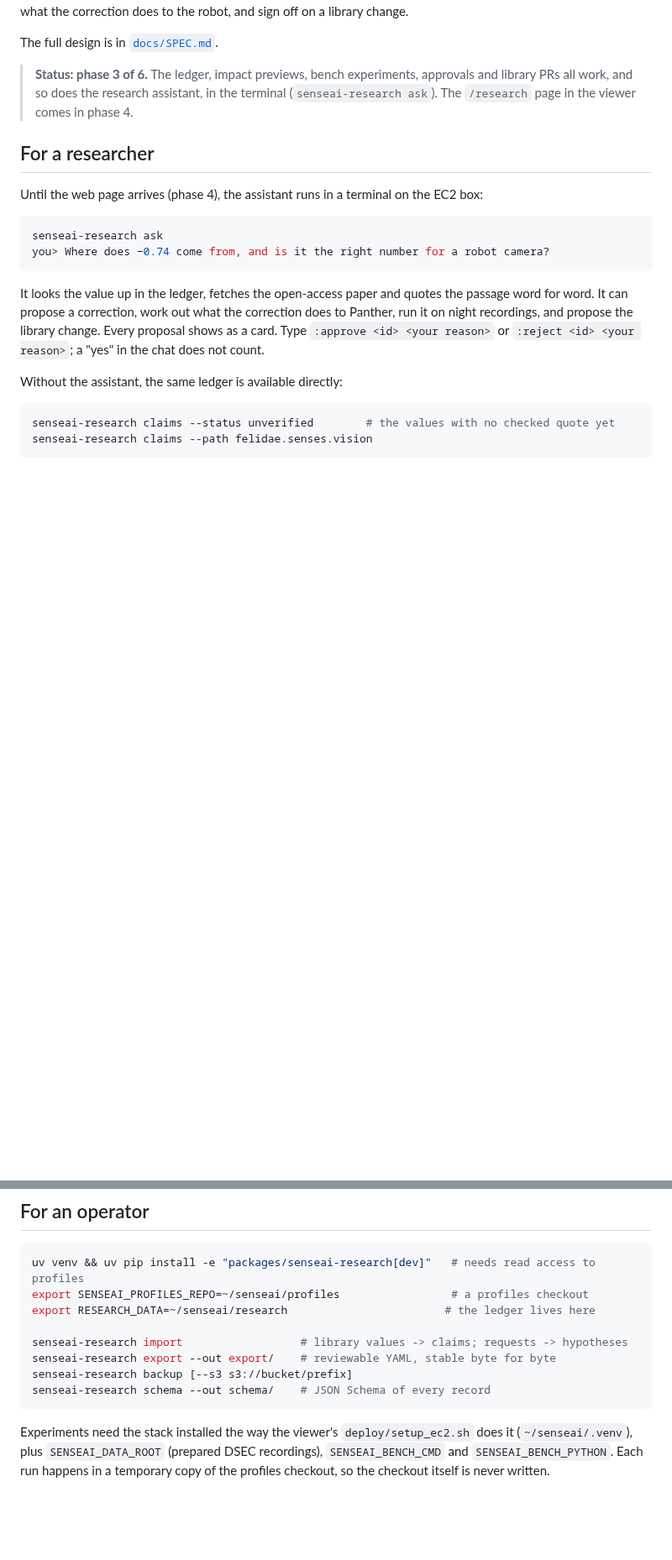
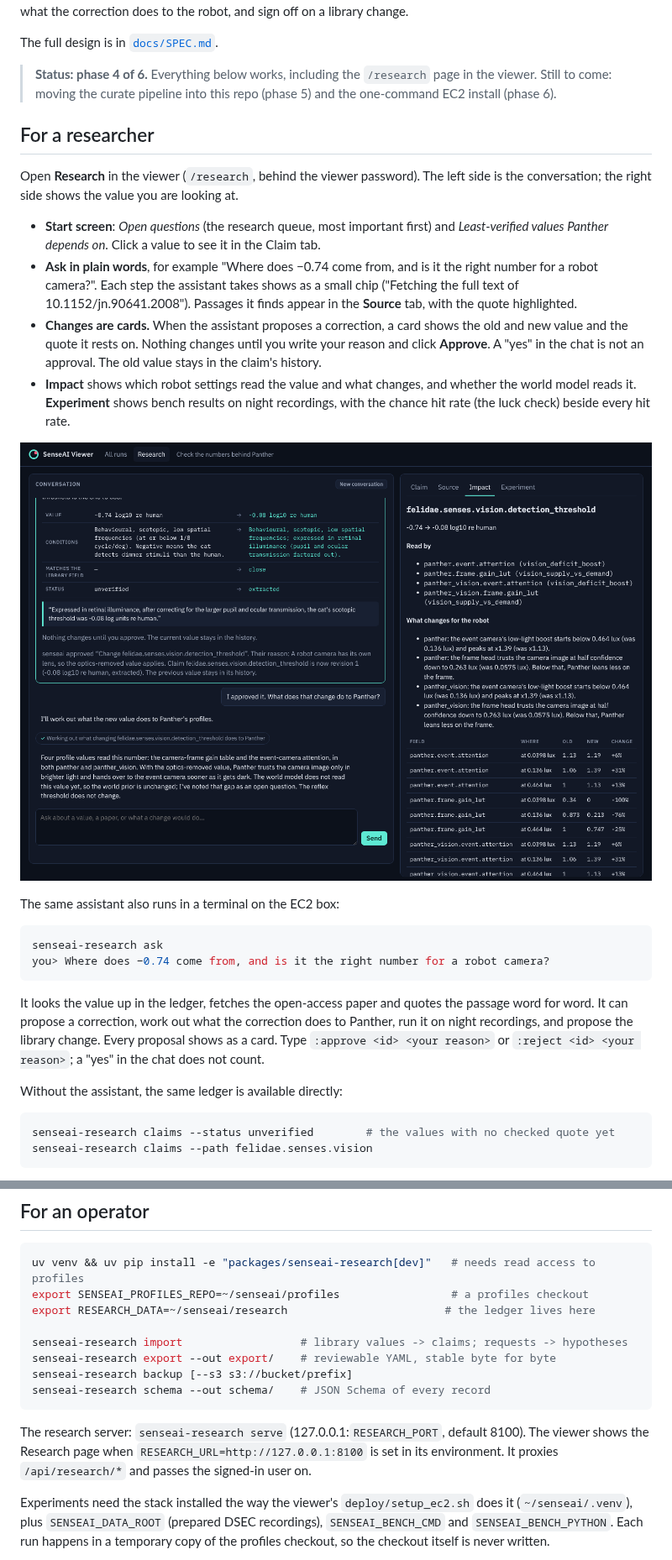
Before and after one commit to senseai-institute/research, a Markdown page: README.md, 2 parts joined by grey strips. Shown at 84% size. GitHub-like rendering; pictures changed too: docs/screens/4-impact.png (added); blank space fills up the shorter version.

````diff
--- a/README.md
+++ b/README.md
@@ -12,13 +12,32 @@ the correction does to the robot, and sign off on a library change.
 
 The full design is in [`docs/SPEC.md`](docs/SPEC.md).
 
-> **Status: phase 3 of 6.** The ledger, impact previews, bench experiments, approvals and
-> library PRs all work, and so does the research assistant, in the terminal (`senseai-research
-> ask`). The `/research` page in the viewer comes in phase 4.
+> **Status: phase 4 of 6.** Everything below works, including the `/research` page in the
+> viewer. Still to come: moving the curate pipeline into this repo (phase 5) and the one-command
+> EC2 install (phase 6).
 
 ## For a researcher
 
-Until the web page arrives (phase 4), the assistant runs in a terminal on the EC2 box:
+Open **Research** in the viewer (`/research`, behind the viewer password). The left side is the
+conversation; the right side shows the value you are looking at.
+
+- **Start screen**: *Open questions* (the research queue, most important first) and
+  *Least-verified values Panther depends on*. Click a value to see it in the Claim tab.
+- **Ask in plain words**, for example "Where does −0.74 come from, and is it the right number for
+  a robot camera?". Each step the assistant takes shows as a small chip ("Fetching the full
+  text of 10.1152/jn.90641.2008"). Passages it finds appear in the **Source** tab, with the quote
+  highlighted.
+- **Changes are cards.** When the assistant proposes a correction, a card shows the old and new
+  value and the quote it rests on. Nothing changes until you write your reason and click
+  **Approve**. A "yes" in the chat is not an approval. The old value stays in the claim's
+  history.
+- **Impact** shows which robot settings read the value and what changes, and whether the world
+  model reads it. **Experiment** shows bench results on night recordings, with the chance hit
+  rate (the luck check) beside every hit rate.
+
+![The Impact tab after a correction](docs/screens/4-impact.png)
+
+The same assistant also runs in a terminal on the EC2 box:
 
 ```bash
 senseai-research ask
@@ -91,6 +110,10 @@ senseai-research backup [--s3 s3://bucket/prefix]
 senseai-research schema --out schema/    # JSON Schema of every record
 ```
 
+The research server: `senseai-research serve` (127.0.0.1:`RESEARCH_PORT`, default 8100). The
+viewer shows the Research page when `RESEARCH_URL=http://127.0.0.1:8100` is set in its
+environment. It proxies `/api/research/*` and passes the signed-in user on.
+
 Experiments need the stack installed the way the viewer's `deploy/setup_ec2.sh` does it
 (`~/senseai/.venv`), plus `SENSEAI_DATA_ROOT` (prepared DSEC recordings),
 `SENSEAI_BENCH_CMD` and `SENSEAI_BENCH_PYTHON`. Each run happens in a temporary copy of the
````
Also changed, not shown: docs/screens/1-least-verified.png (added), docs/screens/2-passage.png (added), docs/screens/3-card.png (added), docs/screens/5-experiment.png (added), docs/screens/6-library-pr.png (added), 12 other files.
